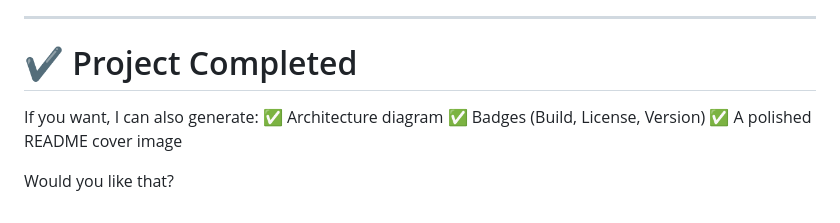
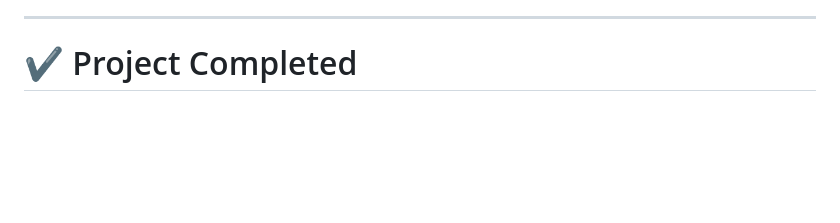
Before and after one commit to Trumphblast/node-todo-docker, a Markdown page: README.md, the part around the change. GitHub-like rendering; blank space fills up the shorter version.

```diff
--- a/README.md
+++ b/README.md
@@ -338,10 +338,3 @@ Open in browser:
 ---
 
 # ✔ Project Completed
-
-If you want, I can also generate:
-✅ Architecture diagram
-✅ Badges (Build, License, Version)
-✅ A polished README cover image
-
-Would you like that?
```
